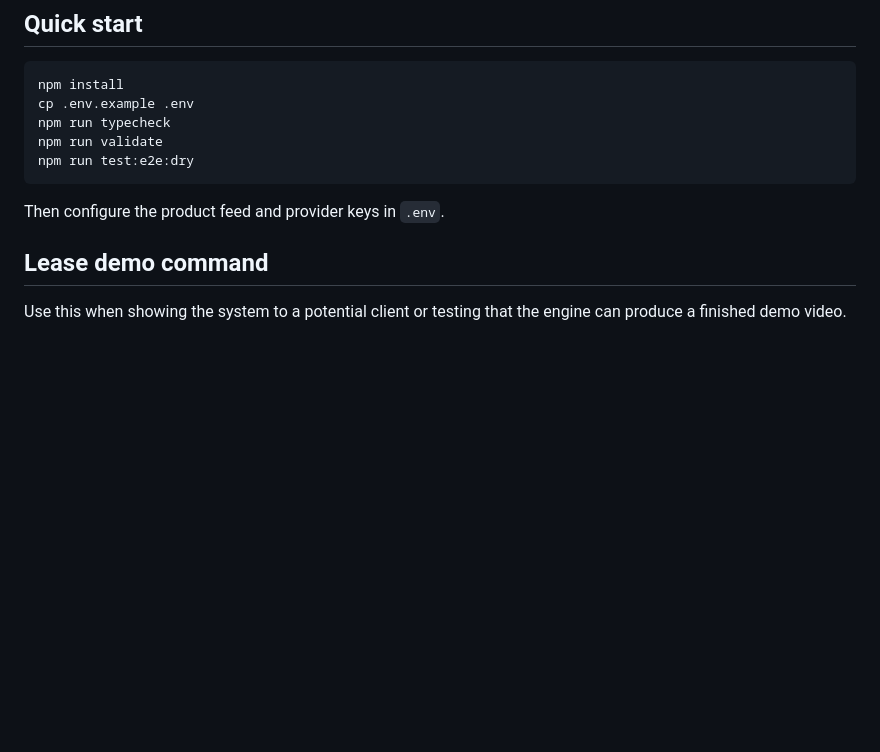
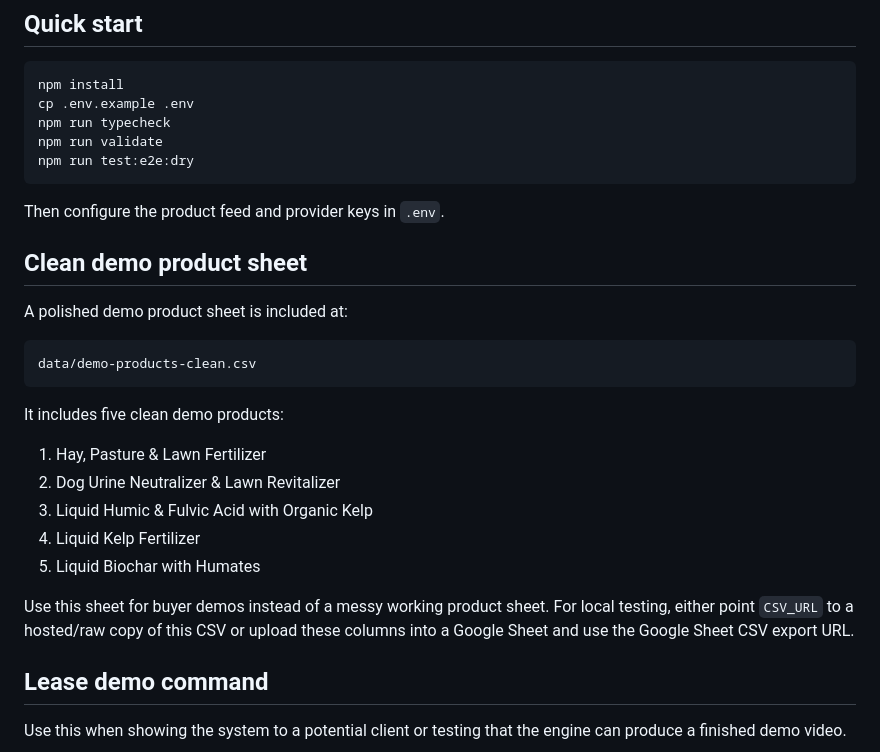
Before and after one commit to natureswaysoil/video, a Markdown page: README.md, the part around the change. GitHub-like rendering; blank space fills up the shorter version.

Commit message:
Document clean demo product sheet

````diff
--- a/README.md
+++ b/README.md
@@ -47,6 +47,24 @@ npm run test:e2e:dry
 ```
 
 Then configure the product feed and provider keys in `.env`.
+
+## Clean demo product sheet
+
+A polished demo product sheet is included at:
+
+```text
+data/demo-products-clean.csv
+```
+
+It includes five clean demo products:
+
+1. Hay, Pasture & Lawn Fertilizer
+2. Dog Urine Neutralizer & Lawn Revitalizer
+3. Liquid Humic & Fulvic Acid with Organic Kelp
+4. Liquid Kelp Fertilizer
+5. Liquid Biochar with Humates
+
+Use this sheet for buyer demos instead of a messy working product sheet. For local testing, either point `CSV_URL` to a hosted/raw copy of this CSV or upload these columns into a Google Sheet and use the Google Sheet CSV export URL.
 
 ## Lease demo command
 
````
